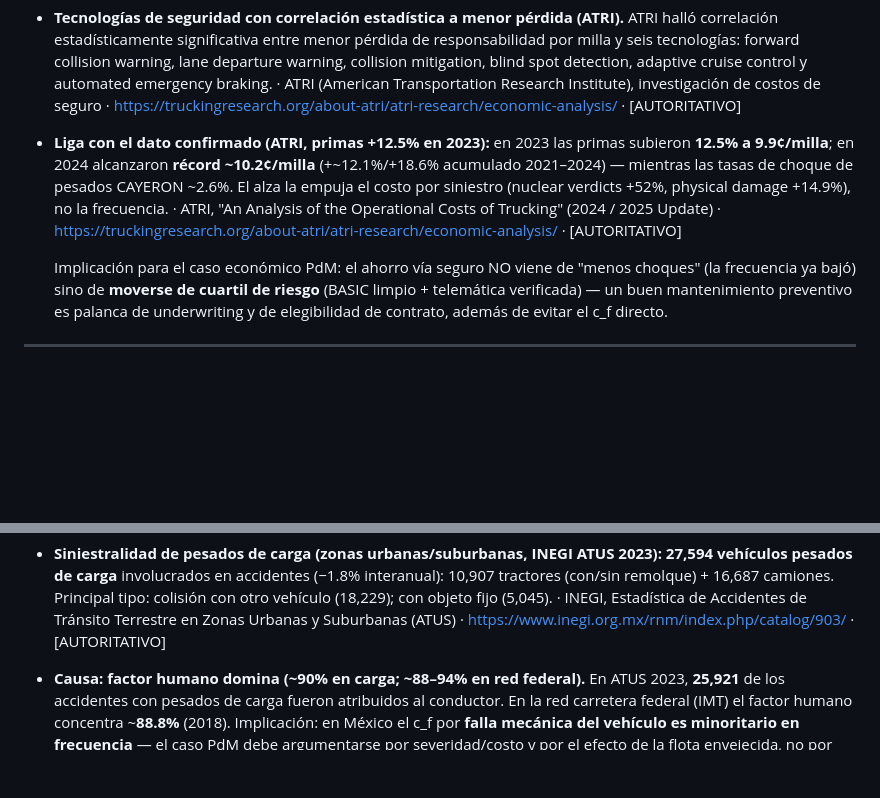
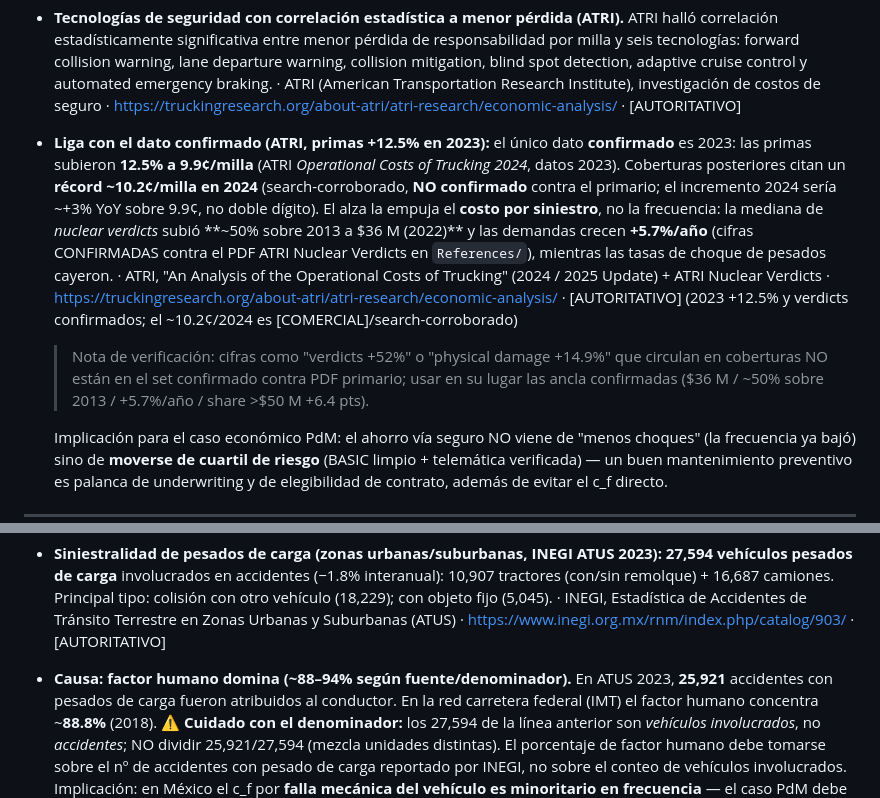
Before and after one commit to hmedel/PdM, a Markdown page: docs/Hallazgos_Bloques_6_7_INTERNO.md, 2 parts joined by grey strips. Rendered like a GitHub page; blank space fills up the shorter version.

Commit message:
docs (INTERNO): corrige 4 inconsistencias en Hallazgos Bloques 6-7
- Quita cifras no verificadas (verdicts +52%, physical damage +14.9%) y remite a las anclas
  confirmadas vs PDF ATRI (mediana \$36M 2022 ~50% sobre 2013, demandas +5.7%/año)
- Corrige aritmética de primas 2024 (~10.2¢ = ~+3% YoY, no +12.1%); marca 2024 como search-corroborado
- Añade aviso de denominador: 27,594 son vehículos involucrados, no accidentes; no dividir 25,921/27,594
- Elimina conflación cross-geo del crash rate US (-2.6%) con INEGI México (-1.8%)

Co-Authored-By: Claude Opus 4.8 <noreply@anthropic.com>

```diff
--- a/docs/Hallazgos_Bloques_6_7_INTERNO.md
+++ b/docs/Hallazgos_Bloques_6_7_INTERNO.md
@@ -54,13 +54,21 @@ aseguradora/proveedor/blog de industria (interesado, tómese como ilustrativo).
   ATRI (American Transportation Research Institute), investigación de costos de seguro ·
   https://truckingresearch.org/about-atri/atri-research/economic-analysis/ · [AUTORITATIVO]
 
-- **Liga con el dato confirmado (ATRI, primas +12.5% en 2023):** en 2023 las primas
-  subieron **12.5% a 9.9¢/milla**; en 2024 alcanzaron **récord ~10.2¢/milla**
-  (+~12.1%/+18.6% acumulado 2021–2024) — mientras las tasas de choque de pesados CAYERON
-  ~2.6%. El alza la empuja el costo por siniestro (nuclear verdicts +52%, physical damage
-  +14.9%), no la frecuencia. · ATRI, "An Analysis of the Operational Costs of Trucking"
-  (2024 / 2025 Update) · https://truckingresearch.org/about-atri/atri-research/economic-analysis/
-  · [AUTORITATIVO]
+- **Liga con el dato confirmado (ATRI, primas +12.5% en 2023):** el único dato **confirmado**
+  es 2023: las primas subieron **12.5% a 9.9¢/milla** (ATRI *Operational Costs of Trucking
+  2024*, datos 2023). Coberturas posteriores citan un **récord ~10.2¢/milla en 2024**
+  (search-corroborado, **NO confirmado** contra el primario; el incremento 2024 sería ~+3%
+  YoY sobre 9.9¢, no doble dígito). El alza la empuja el **costo por siniestro**, no la
+  frecuencia: la mediana de *nuclear verdicts* subió **~50% sobre 2013 a $36 M (2022)** y las
+  demandas crecen **+5.7%/año** (cifras CONFIRMADAS contra el PDF ATRI Nuclear Verdicts en
+  `References/`), mientras las tasas de choque de pesados cayeron. · ATRI, "An Analysis of the
+  Operational Costs of Trucking" (2024 / 2025 Update) + ATRI Nuclear Verdicts ·
+  https://truckingresearch.org/about-atri/atri-research/economic-analysis/ · [AUTORITATIVO]
+  (2023 +12.5% y verdicts confirmados; el ~10.2¢/2024 es [COMERCIAL]/search-corroborado)
+
+  > Nota de verificación: cifras como "verdicts +52%" o "physical damage +14.9%" que circulan
+  > en coberturas NO están en el set confirmado contra PDF primario; usar en su lugar las
+  > ancla confirmadas ($36 M / ~50% sobre 2013 / +5.7%/año / share >$50 M +6.4 pts).
 
   Implicación para el caso económico PdM: el ahorro vía seguro NO viene de "menos choques"
   (la frecuencia ya bajó) sino de **moverse de cuartil de riesgo** (BASIC limpio + telemática
@@ -92,9 +100,13 @@ aseguradora/proveedor/blog de industria (interesado, tómese como ilustrativo).
   Terrestre en Zonas Urbanas y Suburbanas (ATUS) ·
   https://www.inegi.org.mx/rnm/index.php/catalog/903/ · [AUTORITATIVO]
 
-- **Causa: factor humano domina (~90% en carga; ~88–94% en red federal).** En ATUS 2023,
-  **25,921** de los accidentes con pesados de carga fueron atribuidos al conductor. En la red
-  carretera federal (IMT) el factor humano concentra ~**88.8%** (2018). Implicación: en
+- **Causa: factor humano domina (~88–94% según fuente/denominador).** En ATUS 2023,
+  **25,921** accidentes con pesados de carga fueron atribuidos al conductor. En la red
+  carretera federal (IMT) el factor humano concentra ~**88.8%** (2018). ⚠️ **Cuidado con el
+  denominador:** los 27,594 de la línea anterior son *vehículos involucrados*, no *accidentes*;
+  NO dividir 25,921/27,594 (mezcla unidades distintas). El porcentaje de factor humano debe
+  tomarse sobre el nº de accidentes con pesado de carga reportado por INEGI, no sobre el conteo
+  de vehículos involucrados. Implicación: en
   México el c_f por **falla mecánica del vehículo es minoritario en frecuencia** — el caso
   PdM debe argumentarse por severidad/costo y por el efecto de la flota envejecida, no por
   participación porcentual de la falla. · INEGI ATUS 2023 / IMT Anuario carreteras federales
```
